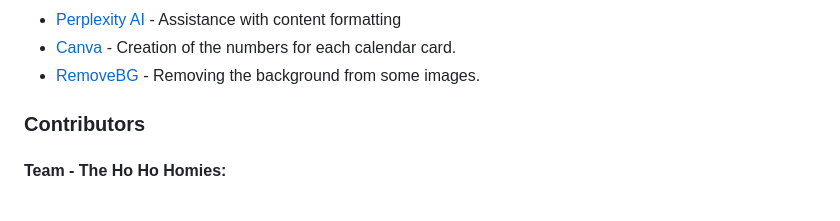
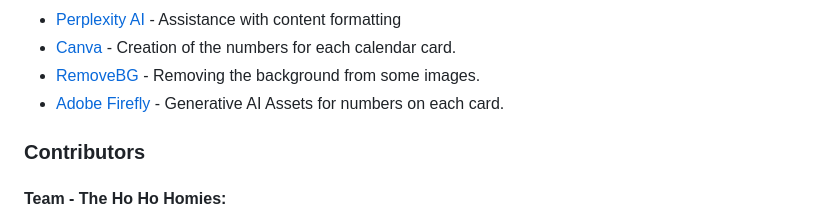
Before and after one commit to Morgana-S/magic-december, a Markdown page: README.md, the part around the change. GitHub-like rendering.

Commit message:
Add credit for Adobe Firefly to README

```diff
--- a/README.md
+++ b/README.md
@@ -88,6 +88,7 @@ While the wireframes themselves were rudimentary, regular discussion was had bet
 - [Perplexity AI](https://www.perplexity.ai/) - Assistance with content formatting
 - [Canva](https://www.canva.com/en_gb/) - Creation of the numbers for each calendar card.
 - [RemoveBG](https://www.remove.bg/) - Removing the background from some images.
+- [Adobe Firefly](https://www.adobe.com/uk/products/firefly.html) - Generative AI Assets for numbers on each card.
 
 ### Contributors
 #### Team - The Ho Ho Homies:
```
